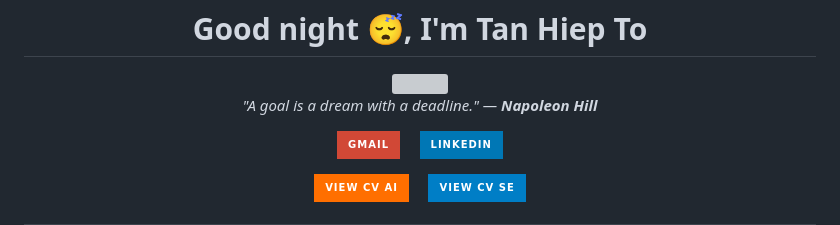
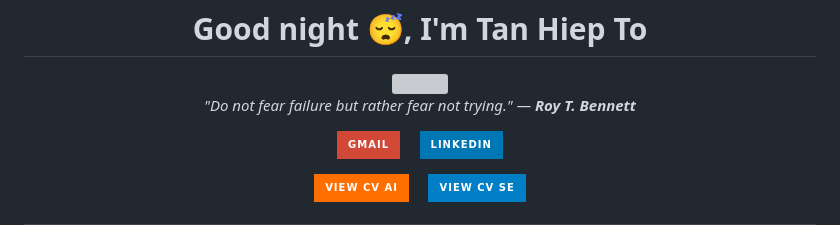
Before and after one commit to TanHiep-To/TanHiep-To, a Markdown page: README.md, the part around the change. Drawn GitHub-style; badges without logos; grey boxes are pictures that could not be loaded.

Commit message:
docs: auto-update profile & quote 🚀

```diff
--- a/README.md
+++ b/README.md
@@ -8,7 +8,7 @@
   </a>
 
   <p>
-    <i>"A goal is a dream with a deadline." — <b>Napoleon Hill</b></i>
+    <i>"Do not fear failure but rather fear not trying." — <b>Roy T. Bennett</b></i>
   </p>
 
   <p>
```
